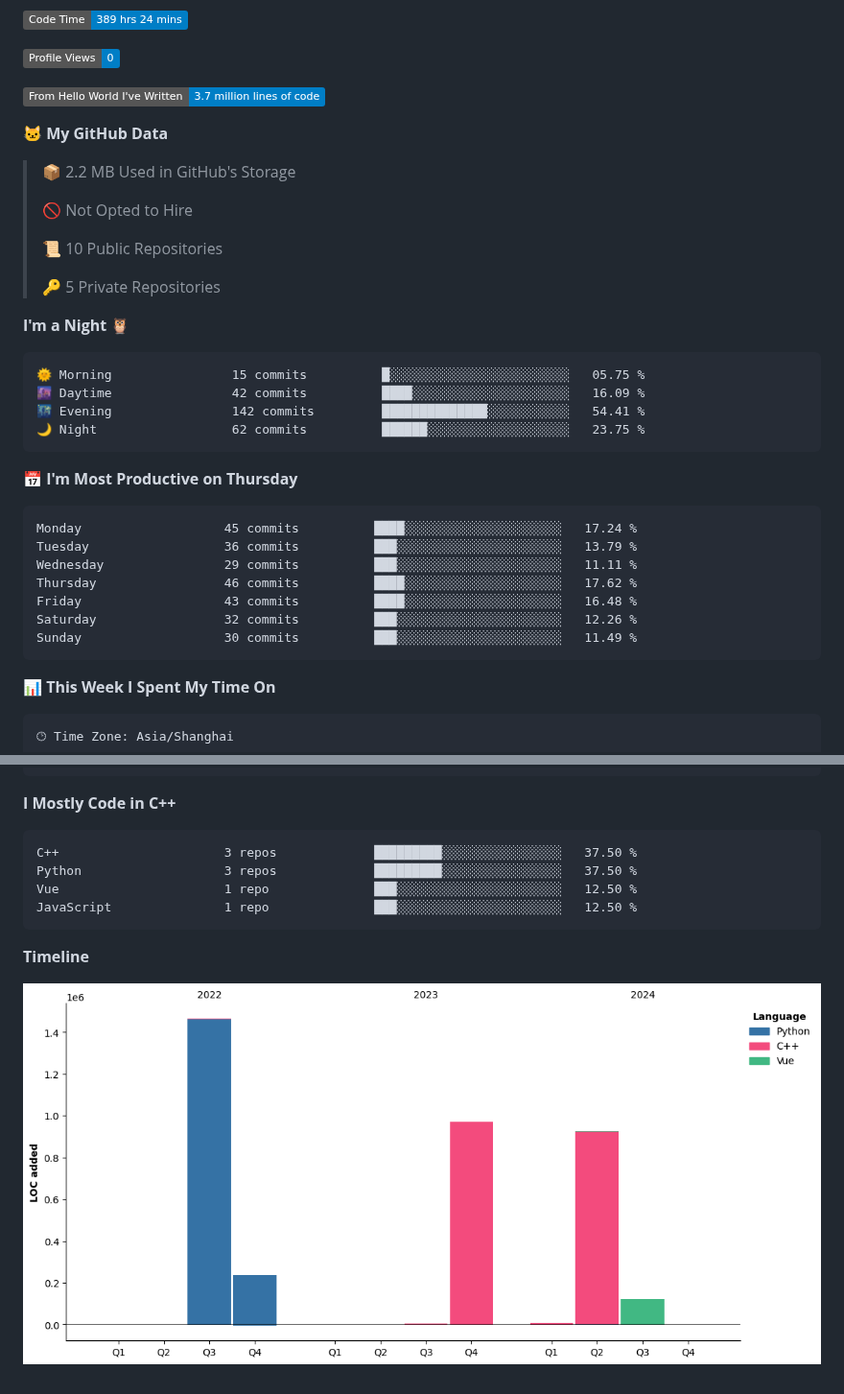
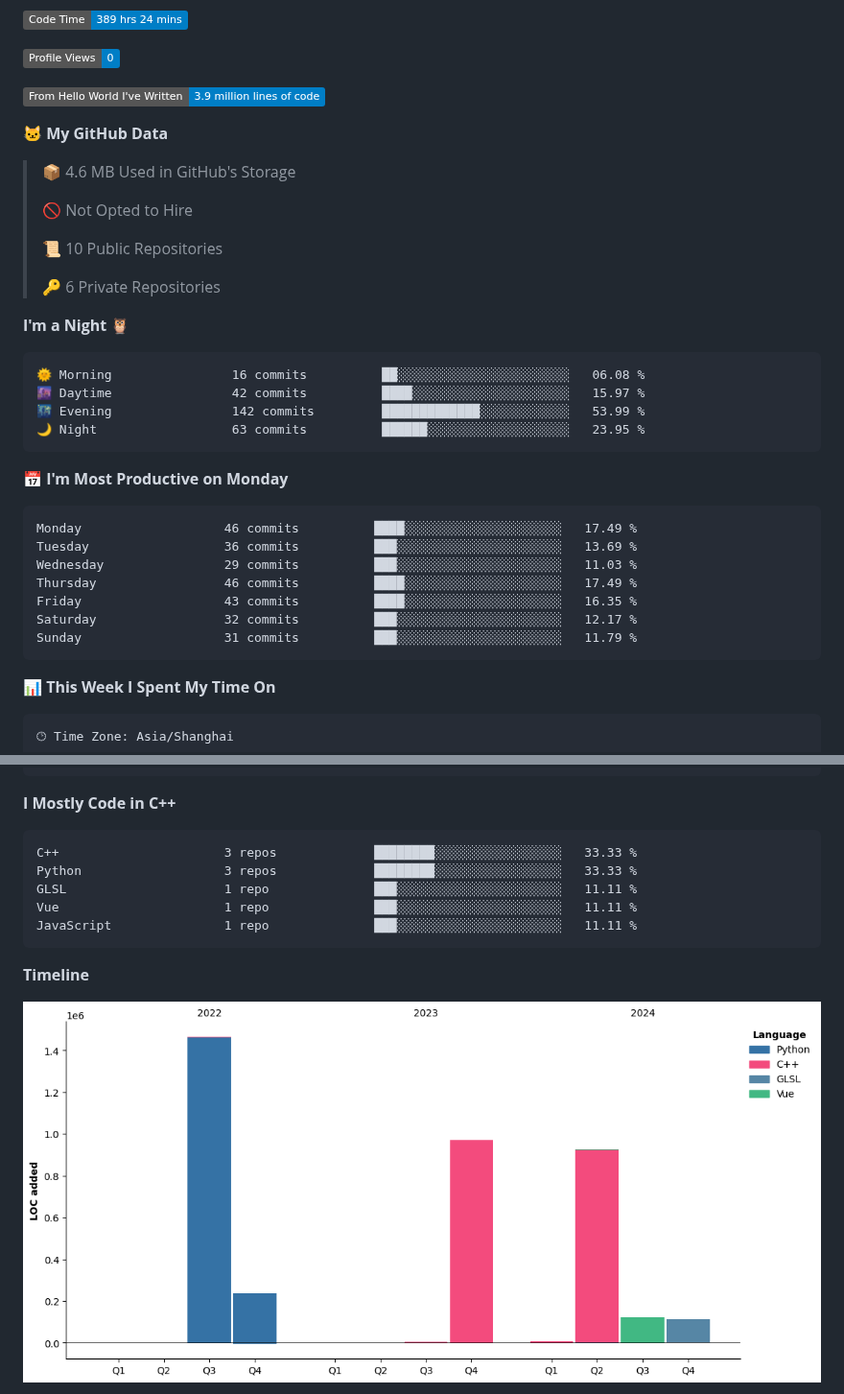
Before and after one commit to LeKZzzz/LeKZzzz, a Markdown page: README.md, 2 parts joined by grey strips. Shown at 96% size. GitHub-like rendering; pictures changed too: assets/bar_graph.png; badges without logos.

Commit message:
Updated with Dev Metrics

````diff
--- a/README.md
+++ b/README.md
@@ -26,36 +26,36 @@
 
 ![Profile Views](http://img.shields.io/badge/Profile%20Views-0-blue)
 
-![Lines of code](https://img.shields.io/badge/From%20Hello%20World%20I%27ve%20Written-3.7%20million%20lines%20of%20code-blue)
+![Lines of code](https://img.shields.io/badge/From%20Hello%20World%20I%27ve%20Written-3.9%20million%20lines%20of%20code-blue)
 
 **🐱 My GitHub Data**
 
-> 📦 2.2 MB Used in GitHub's Storage
+> 📦 4.6 MB Used in GitHub's Storage
  >
 > 🚫 Not Opted to Hire
  >
 > 📜 10 Public Repositories
  >
-> 🔑 5 Private Repositories
+> 🔑 6 Private Repositories
  >
 **I'm a Night 🦉**
 
 ```text
-🌞 Morning                15 commits          █░░░░░░░░░░░░░░░░░░░░░░░░   05.75 %
-🌆 Daytime                42 commits          ████░░░░░░░░░░░░░░░░░░░░░   16.09 %
-🌃 Evening                142 commits         ██████████████░░░░░░░░░░░   54.41 %
-🌙 Night                  62 commits          ██████░░░░░░░░░░░░░░░░░░░   23.75 %
+🌞 Morning                16 commits          ██░░░░░░░░░░░░░░░░░░░░░░░   06.08 %
+🌆 Daytime                42 commits          ████░░░░░░░░░░░░░░░░░░░░░   15.97 %
+🌃 Evening                142 commits         █████████████░░░░░░░░░░░░   53.99 %
+🌙 Night                  63 commits          ██████░░░░░░░░░░░░░░░░░░░   23.95 %
 ```
-📅 **I'm Most Productive on Thursday**
+📅 **I'm Most Productive on Monday**
 
 ```text
-Monday                   45 commits          ████░░░░░░░░░░░░░░░░░░░░░   17.24 %
-Tuesday                  36 commits          ███░░░░░░░░░░░░░░░░░░░░░░   13.79 %
-Wednesday                29 commits          ███░░░░░░░░░░░░░░░░░░░░░░   11.11 %
-Thursday                 46 commits          ████░░░░░░░░░░░░░░░░░░░░░   17.62 %
-Friday                   43 commits          ████░░░░░░░░░░░░░░░░░░░░░   16.48 %
-Saturday                 32 commits          ███░░░░░░░░░░░░░░░░░░░░░░   12.26 %
-Sunday                   30 commits          ███░░░░░░░░░░░░░░░░░░░░░░   11.49 %
+Monday                   46 commits          ████░░░░░░░░░░░░░░░░░░░░░   17.49 %
+Tuesday                  36 commits          ███░░░░░░░░░░░░░░░░░░░░░░   13.69 %
+Wednesday                29 commits          ███░░░░░░░░░░░░░░░░░░░░░░   11.03 %
+Thursday                 46 commits          ████░░░░░░░░░░░░░░░░░░░░░   17.49 %
+Friday                   43 commits          ████░░░░░░░░░░░░░░░░░░░░░   16.35 %
+Saturday                 32 commits          ███░░░░░░░░░░░░░░░░░░░░░░   12.17 %
+Sunday                   31 commits          ███░░░░░░░░░░░░░░░░░░░░░░   11.79 %
 ```
 
 
@@ -80,10 +80,11 @@ No Activity Tracked This Week
 **I Mostly Code in C++**
 
 ```text
-C++                      3 repos             █████████░░░░░░░░░░░░░░░░   37.50 %
-Python                   3 repos             █████████░░░░░░░░░░░░░░░░   37.50 %
-Vue                      1 repo              ███░░░░░░░░░░░░░░░░░░░░░░   12.50 %
-JavaScript               1 repo              ███░░░░░░░░░░░░░░░░░░░░░░   12.50 %
+C++                      3 repos             ████████░░░░░░░░░░░░░░░░░   33.33 %
+Python                   3 repos             ████████░░░░░░░░░░░░░░░░░   33.33 %
+GLSL                     1 repo              ███░░░░░░░░░░░░░░░░░░░░░░   11.11 %
+Vue                      1 repo              ███░░░░░░░░░░░░░░░░░░░░░░   11.11 %
+JavaScript               1 repo              ███░░░░░░░░░░░░░░░░░░░░░░   11.11 %
 ```
 
 
````
Also changed, not shown: other parts of README.md (+1 -1 lines).
